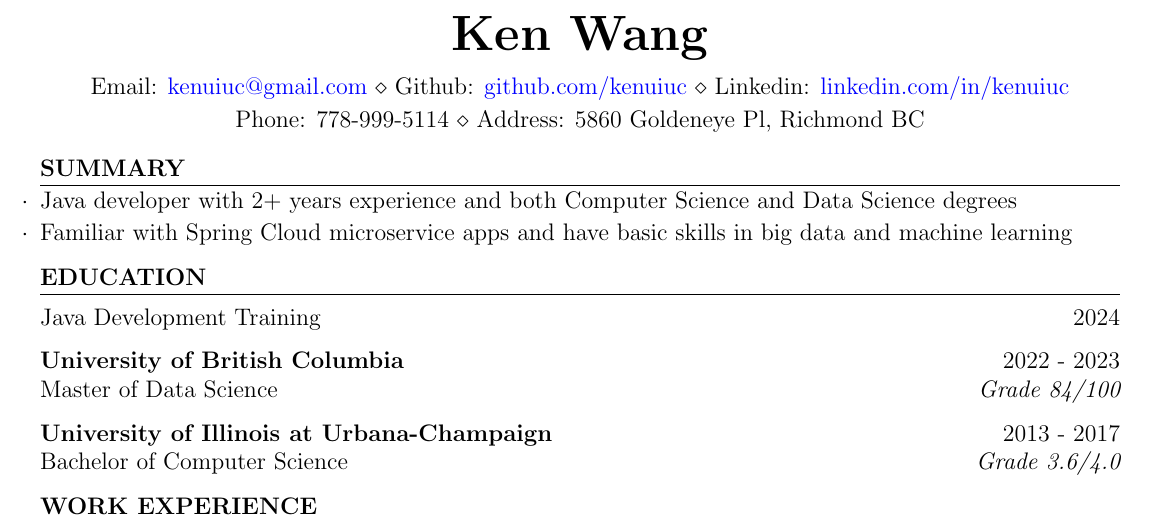
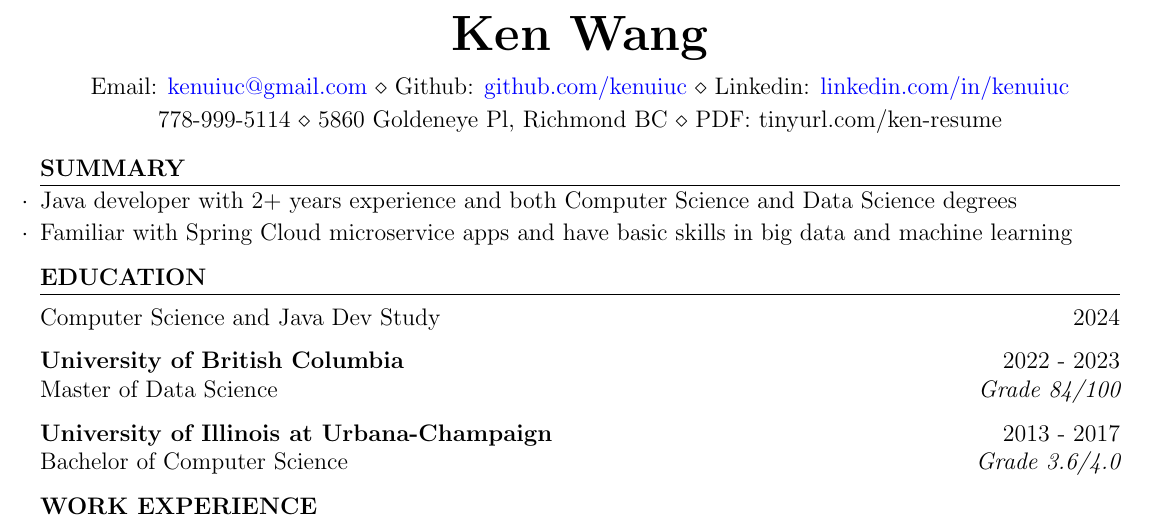
Before and after one commit to kenuiuc/resume-2025, a LaTeX CV (ken_wang_resume.tex): part of the page, cut so that both start at the same text. Compiled offline with pdfLaTeX.

Commit message:
Computer Science and Java Dev Study

```diff
--- a/ken_wang_resume.tex
+++ b/ken_wang_resume.tex
@@ -13,8 +13,9 @@
     Linkedin: \href{http://linkedin.com/in/kenuiuc}{linkedin.com/in/kenuiuc}
 }
 \address{
-    Phone: 778-999-5114 \\
-    Address: 5860 Goldeneye Pl, Richmond BC
+    778-999-5114 \\
+    5860 Goldeneye Pl, Richmond BC \\
+    PDF: tinyurl.com/ken-resume
 }
 
 \begin{document}
@@ -30,7 +31,7 @@
 
 \begin{rSection}{Education}
 
-{Java Development Training} \hfill {2024}
+{Computer Science and Java Dev Study} \hfill {2024}
 
 {\bf University of British Columbia} \hfill {2022 - 2023}
 \\ Master of Data Science \hfill {\em{Grade 84/100}}
```
